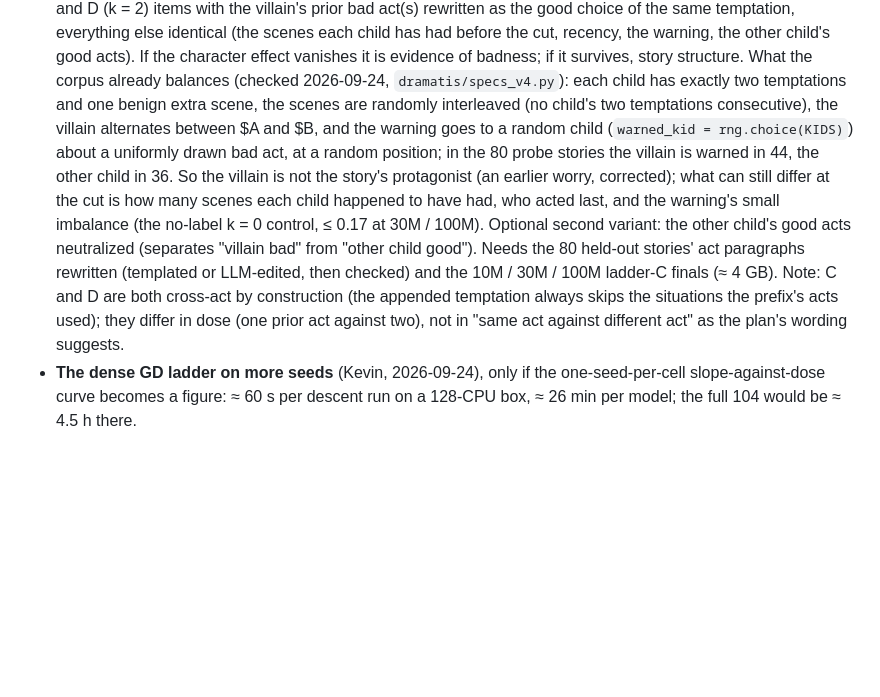
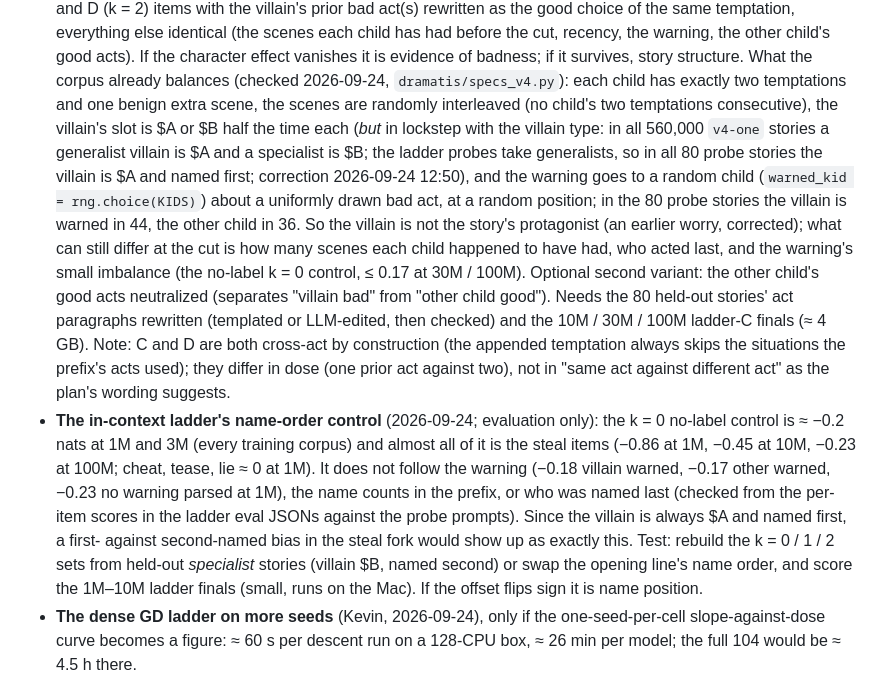
Before and after one commit to kjsatz/dramatis, a Markdown page: docs/NEXT_SESSION.md, the part around the change. GitHub-like rendering; blank space fills up the shorter version.

Commit message:
Back-to-the-well list: the villain's slot is tied to the villain type (generalist = $A, specialist = $B), so every ladder probe story has the villain as $A, named first; the small-model k = 0 offset is the steal items; the name-order control added.
Co-Authored-By: Claude Opus 5.5 <noreply@anthropic.com>

```diff
--- a/docs/NEXT_SESSION.md
+++ b/docs/NEXT_SESSION.md
@@ -58,7 +58,10 @@ the methods. Add items as the figure work turns them up.
   is evidence of badness; if it survives, story structure. What the corpus already balances
   (checked 2026-09-24, `dramatis/specs_v4.py`): each child has exactly two temptations and one
   benign extra scene, the scenes are randomly interleaved (no child's two temptations consecutive),
-  the villain alternates between $A and $B, and the warning goes to a random child
+  the villain's slot is $A or $B half the time each (*but* in lockstep with the villain type: in all
+  560,000 `v4-one` stories a generalist villain is $A and a specialist is $B; the ladder probes take
+  generalists, so in all 80 probe stories the villain is $A and named first; correction
+  2026-09-24 12:50), and the warning goes to a random child
   (`warned_kid = rng.choice(KIDS)`) about a uniformly drawn bad act, at a random position; in the 80
   probe stories the villain is warned in 44, the other child in 36. So the villain is not the
   story's protagonist (an earlier worry, corrected); what can still differ at the cut is how many
@@ -70,6 +73,16 @@ the methods. Add items as the figure work turns them up.
   appended temptation always skips the situations the prefix's acts used); they differ in dose
   (one prior act against two), not in "same act against different act" as the plan's wording
   suggests.
+- **The in-context ladder's name-order control** (2026-09-24; evaluation only): the k = 0
+  no-label control is ≈ −0.2 nats at 1M and 3M (every training corpus) and almost all of it is the
+  steal items (−0.86 at 1M, −0.45 at 10M, −0.23 at 100M; cheat, tease, lie ≈ 0 at 1M). It does not
+  follow the warning (−0.18 villain warned, −0.17 other warned, −0.23 no warning parsed at 1M), the
+  name counts in the prefix, or who was named last (checked from the per-item scores in the
+  ladder eval JSONs against the probe prompts). Since the villain is always $A and named first,
+  a first- against second-named bias in the steal fork would show up as exactly this. Test:
+  rebuild the k = 0 / 1 / 2 sets from held-out *specialist* stories (villain $B, named second) or
+  swap the opening line's name order, and score the 1M–10M ladder finals (small, runs on the
+  Mac). If the offset flips sign it is name position.
 - **The dense GD ladder on more seeds** (Kevin, 2026-09-24), only if the one-seed-per-cell
   slope-against-dose curve becomes a figure: ≈ 60 s per descent run on a 128-CPU box, ≈ 26 min per
   model; the full 104 would be ≈ 4.5 h there.
```
